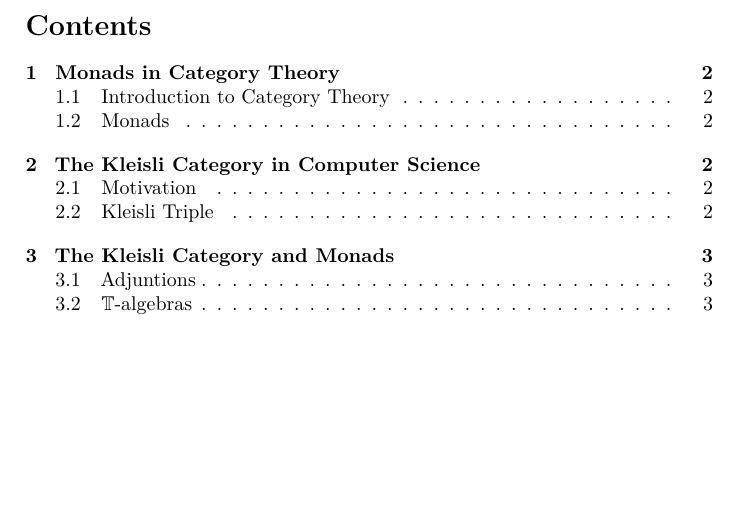
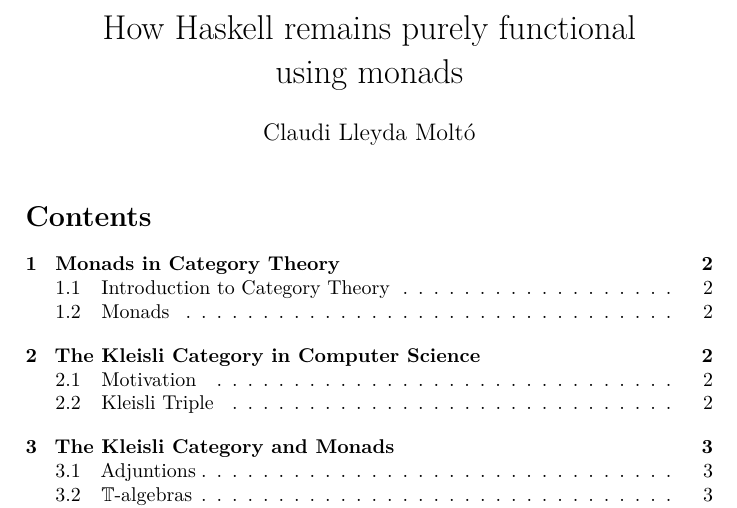
Before and after one commit to claudi/bachelors-thesis, a LaTeX document (TFG.tex): part of page 1 of 3, cut at the place of the change, the shorter picture padded with empty space. Compiled offline with pdfLaTeX.

Commit message:
Add title suggestions

```diff
--- a/TFG.tex
+++ b/TFG.tex
@@ -24,7 +24,13 @@
 
 \newcommand{\cat}[1]{\mathcal{#1}}
 
+%\title{Monads in Haskell}
+\title{How~Haskell remains~purely~functional using~monads}
+\author{Claudi Lleyda Moltó}
+\date{}
+
 \begin{document}
+\maketitle
 \tableofcontents
 \clearpage
 \section{Monads in Category Theory}
```
